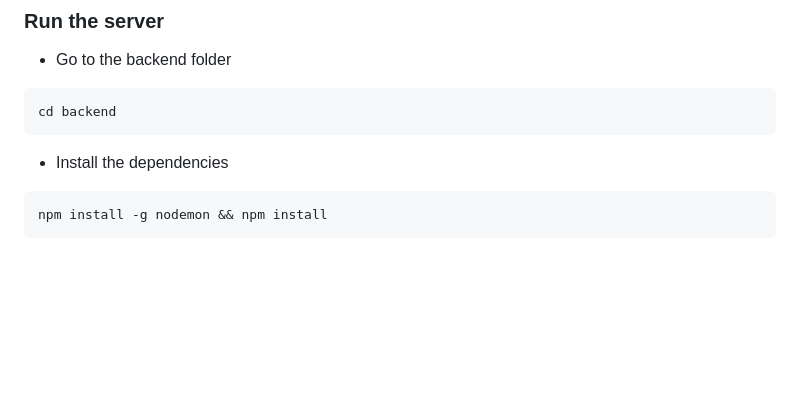
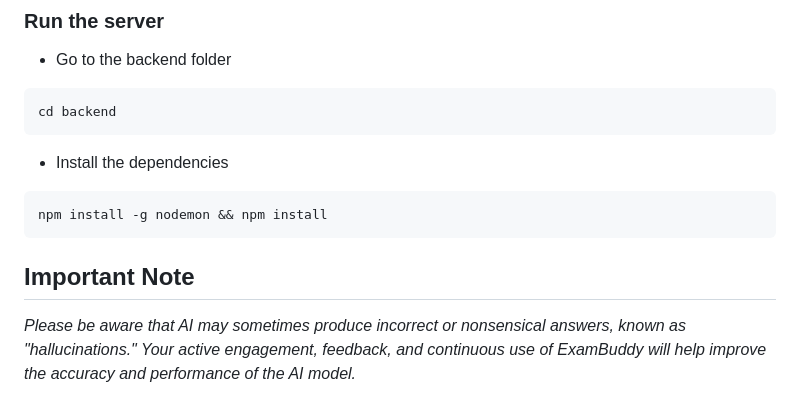
Before and after one commit to Rishabhcodes65536/Exam-Buddy, a Markdown page: README.MD, the part around the change. Rendered like a GitHub page; blank space fills up the shorter version.

Commit message:
UPDATE REAMDE

````diff
--- a/README.MD
+++ b/README.MD
@@ -93,3 +93,7 @@ cd backend
 ```bash
 npm install -g nodemon && npm install
 ```
+
+## Important Note
+
+*Please be aware that AI may sometimes produce incorrect or nonsensical answers, known as "hallucinations." Your active engagement, feedback, and continuous use of ExamBuddy will help improve the accuracy and performance of the AI model.*
````
